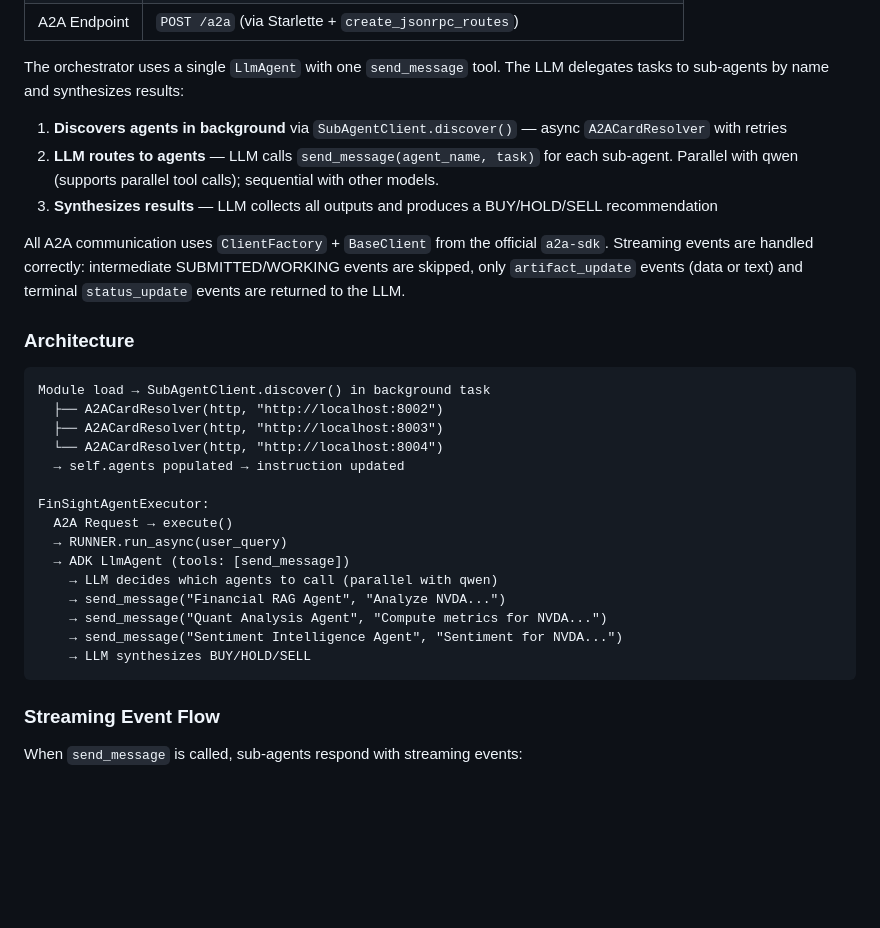
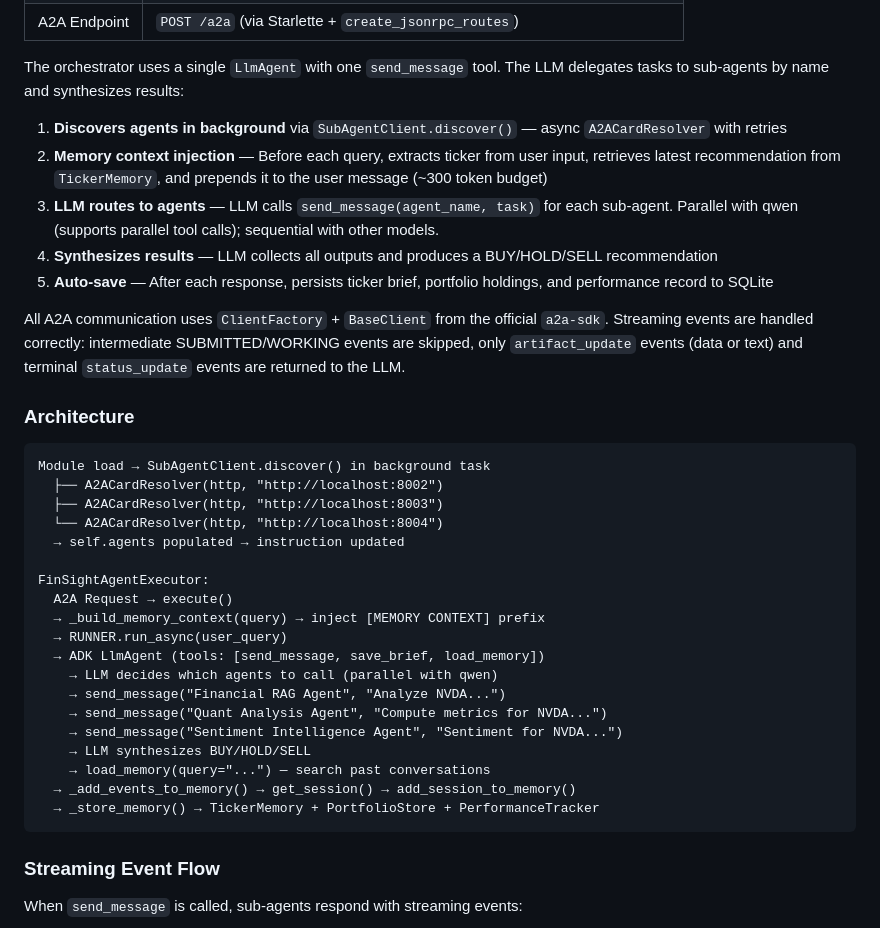
Before and after one commit to Harmanankohli/FinSight, a Markdown page: docs/AGENTS.md, the part around the change. Drawn GitHub-style; blank space fills up the shorter version.

````diff
--- a/docs/AGENTS.md
+++ b/docs/AGENTS.md
@@ -13,8 +13,10 @@
 The orchestrator uses a single `LlmAgent` with one `send_message` tool. The LLM delegates tasks to sub-agents by name and synthesizes results:
 
 1. **Discovers agents in background** via `SubAgentClient.discover()` — async `A2ACardResolver` with retries
-2. **LLM routes to agents** — LLM calls `send_message(agent_name, task)` for each sub-agent. Parallel with qwen (supports parallel tool calls); sequential with other models.
-3. **Synthesizes results** — LLM collects all outputs and produces a BUY/HOLD/SELL recommendation
+2. **Memory context injection** — Before each query, extracts ticker from user input, retrieves latest recommendation from `TickerMemory`, and prepends it to the user message (~300 token budget)
+3. **LLM routes to agents** — LLM calls `send_message(agent_name, task)` for each sub-agent. Parallel with qwen (supports parallel tool calls); sequential with other models.
+4. **Synthesizes results** — LLM collects all outputs and produces a BUY/HOLD/SELL recommendation
+5. **Auto-save** — After each response, persists ticker brief, portfolio holdings, and performance record to SQLite
 
 All A2A communication uses `ClientFactory` + `BaseClient` from the official `a2a-sdk`. Streaming events are handled correctly: intermediate SUBMITTED/WORKING events are skipped, only `artifact_update` events (data or text) and terminal `status_update` events are returned to the LLM.
 
@@ -29,13 +31,17 @@ Module load → SubAgentClient.discover() in background task
 
 FinSightAgentExecutor:
   A2A Request → execute()
+  → _build_memory_context(query) → inject [MEMORY CONTEXT] prefix
   → RUNNER.run_async(user_query)
-  → ADK LlmAgent (tools: [send_message])
+  → ADK LlmAgent (tools: [send_message, save_brief, load_memory])
     → LLM decides which agents to call (parallel with qwen)
     → send_message("Financial RAG Agent", "Analyze NVDA...")
     → send_message("Quant Analysis Agent", "Compute metrics for NVDA...")
     → send_message("Sentiment Intelligence Agent", "Sentiment for NVDA...")
     → LLM synthesizes BUY/HOLD/SELL
+    → load_memory(query="...") — search past conversations
+  → _add_events_to_memory() → get_session() → add_session_to_memory()
+  → _store_memory() → TickerMemory + PortfolioStore + PerformanceTracker
 ```
 
 ### Streaming Event Flow
````
Also changed, not shown: docs/DEMO.md (+12 -0 lines), docs/DESIGN_DECISIONS.md (+47 -0 lines).
